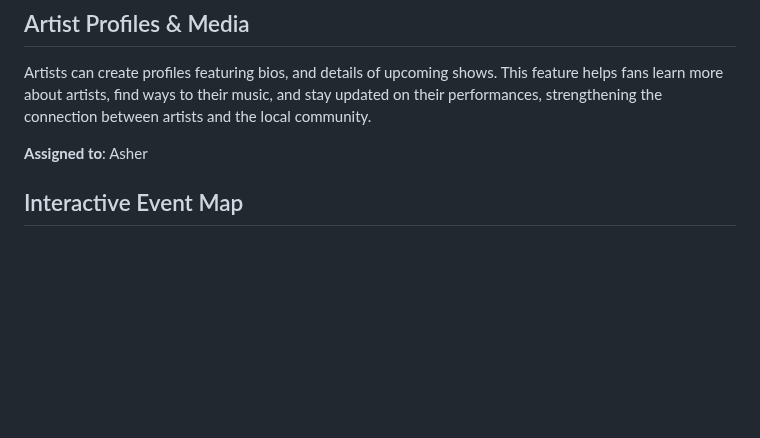
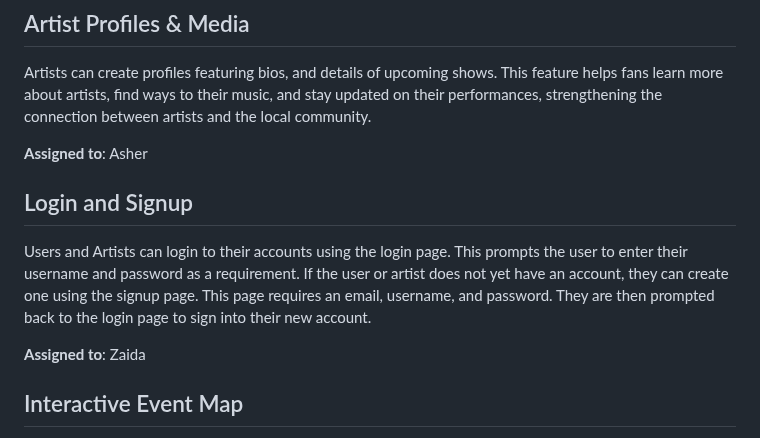
Before and after one commit to ibhattacharj/LocalVibes, a Markdown page: team/m2/features.md, the part around the change. Rendered like a GitHub page; blank space fills up the shorter version.

Commit message:
Update features.md
Added the login/signup feature

```diff
--- a/team/m2/features.md
+++ b/team/m2/features.md
@@ -9,6 +9,11 @@ Users can filter music events by genre, making it easier to discover shows that
 Artists can create profiles featuring bios, and details of upcoming shows. This feature helps fans learn more about artists, find ways to their music, and stay updated on their performances, strengthening the connection between artists and the local community.
 
 **Assigned to**: Asher
+
+## Login and Signup
+Users and Artists can login to their accounts using the login page. This prompts the user to enter their username and password as a requirement. If the user or artist does not yet have an account, they can create one using the signup page. This page requires an email, username, and password. They are then prompted back to the login page to sign into their new account.
+
+**Assigned to**: Zaida
 
 ## Interactive Event Map
 This feature offers users an interactive map that displays upcoming music events by location. Users can explore events happening in various venues, house parties, or other unconventional spaces, helping them discover nearby shows and plan attendance effectively. (could not get to this for milestone three, profile bar took all effort)
```
